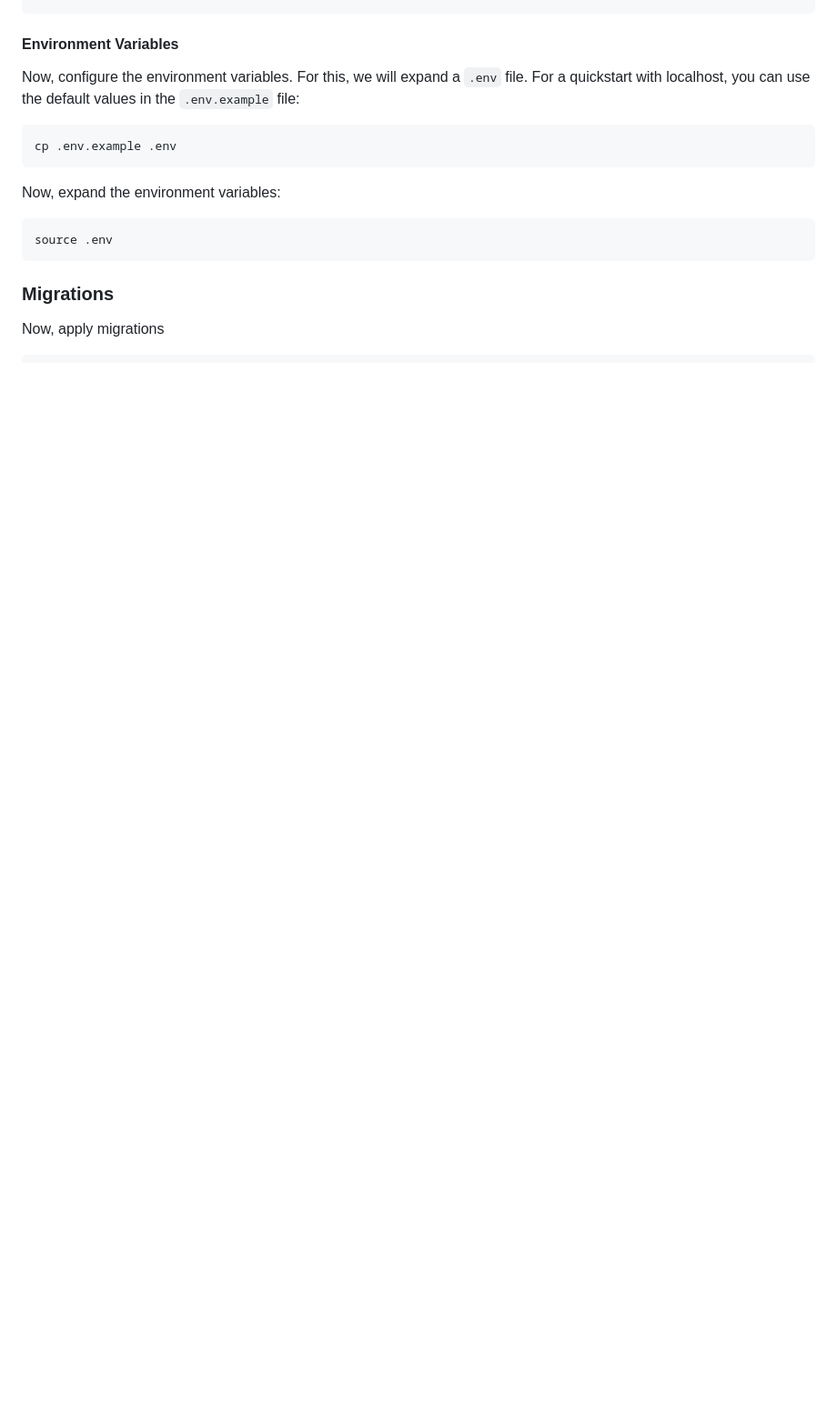
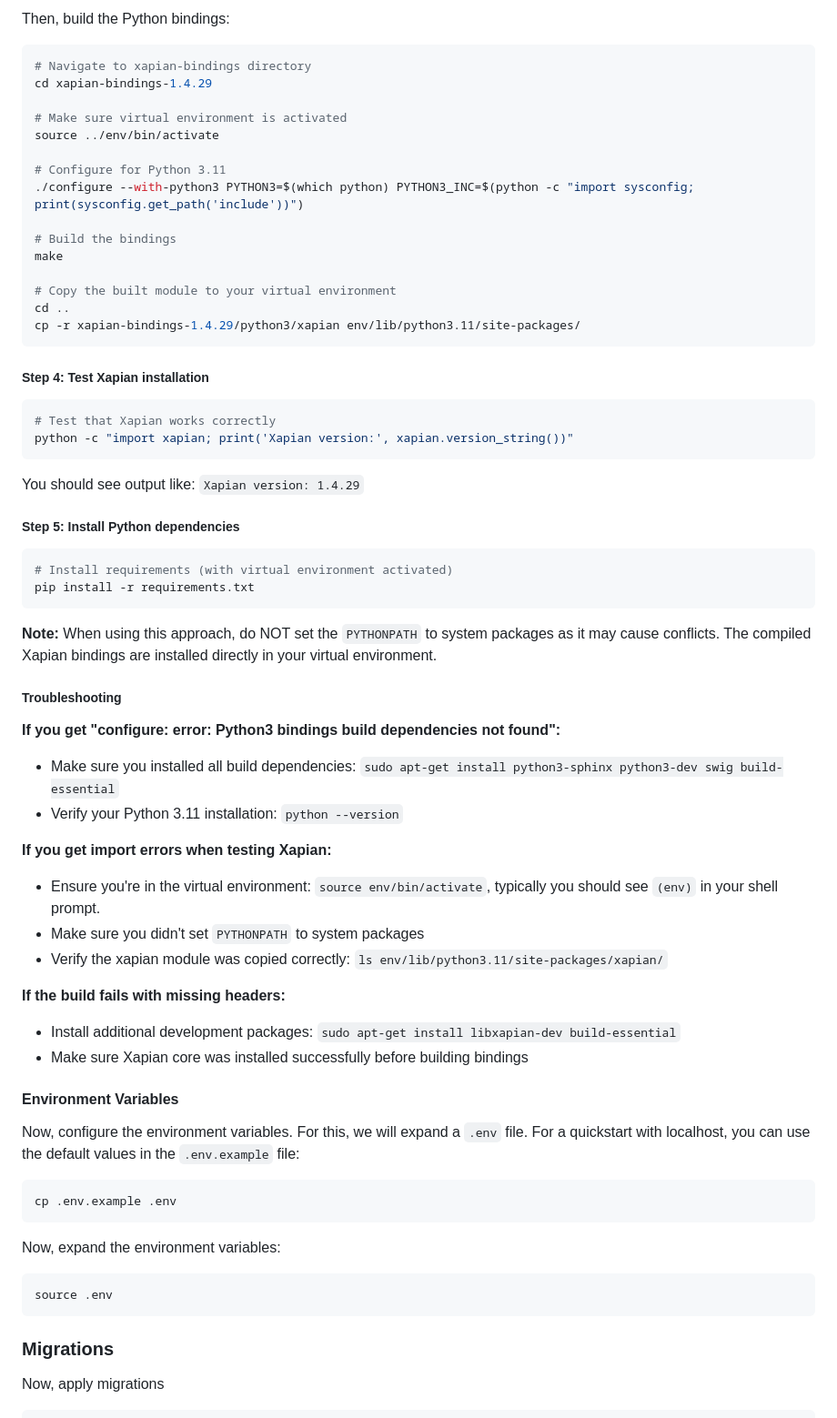
Before and after one commit to eReuse/devicehub-django, a Markdown page: README.md, the part around one of its changes. Shown at 91% size. Rendered like a GitHub page; blank space fills up the shorter version.

````diff
--- a/README.md
+++ b/README.md
@@ -157,3 +237,58 @@ export PYTHONPATH="${PYTHONPATH}:/usr/lib/python3/dist-packages"
+Then, build the Python bindings:
+
+```bash
+# Navigate to xapian-bindings directory
+cd xapian-bindings-1.4.29
+
+# Make sure virtual environment is activated
+source ../env/bin/activate
+
+# Configure for Python 3.11
+./configure --with-python3 PYTHON3=$(which python) PYTHON3_INC=$(python -c "import sysconfig; print(sysconfig.get_path('include'))")
+
+# Build the bindings
+make
+
+# Copy the built module to your virtual environment
+cd ..
+cp -r xapian-bindings-1.4.29/python3/xapian env/lib/python3.11/site-packages/
+```
+
+##### Step 4: Test Xapian installation
+
+```bash
+# Test that Xapian works correctly
+python -c "import xapian; print('Xapian version:', xapian.version_string())"
+```
+
+You should see output like: `Xapian version: 1.4.29`
+
+##### Step 5: Install Python dependencies
+
+```bash
+# Install requirements (with virtual environment activated)
+pip install -r requirements.txt
+```
+
+**Note:** When using this approach, do NOT set the `PYTHONPATH` to system packages as it may cause conflicts. The compiled Xapian bindings are installed directly in your virtual environment.
+
+##### Troubleshooting
+
+**If you get "configure: error: Python3 bindings build dependencies not found":**
+
+- Make sure you installed all build dependencies: `sudo apt-get install python3-sphinx python3-dev swig build-essential`
+- Verify your Python 3.11 installation: `python --version`
+
+**If you get import errors when testing Xapian:**
+
+- Ensure you're in the virtual environment: `source env/bin/activate`, typically you should see `(env)` in your shell prompt.
+- Make sure you didn't set `PYTHONPATH` to system packages
+- Verify the xapian module was copied correctly: `ls env/lib/python3.11/site-packages/xapian/`
+
+**If the build fails with missing headers:**
+
+- Install additional development packages: `sudo apt-get install libxapian-dev build-essential`
+- Make sure Xapian core was installed successfully before building bindings
 
 #### Environment Variables
 
````
Also changed, not shown: other parts of README.md (+80 -0 lines).
